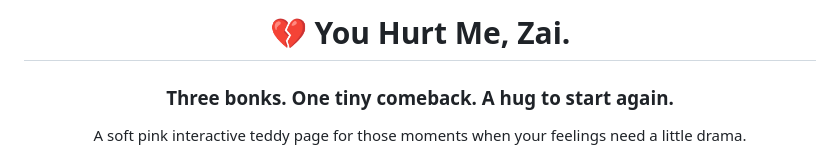
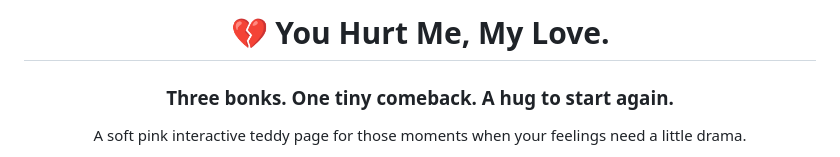
Before and after one commit to neasoni-alt/Smack-That, a Markdown page: README.md, the part around the change. Rendered like a GitHub page.

Commit message:
Update title in README

```diff
--- a/README.md
+++ b/README.md
@@ -1,6 +1,6 @@
 <div align="center">
 
-# 💔 You Hurt Me, Zai.
+# 💔 You Hurt Me, My Love.
 
 ### Three bonks. One tiny comeback. A hug to start again.
 
```
